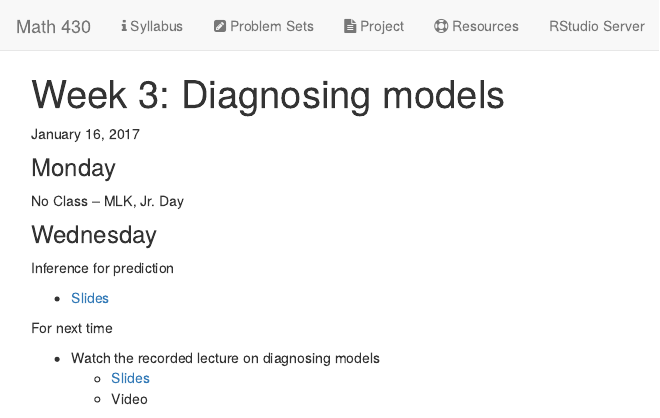
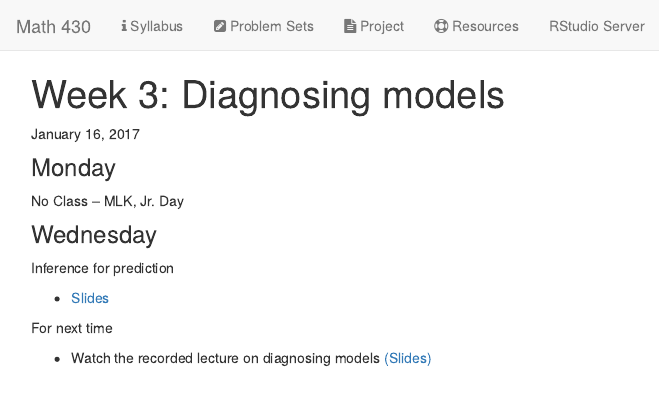
Before and after one commit to math430-lu/math430-lu.github.io, an R Markdown document (week03.Rmd): the page in a window 1100 px wide, from its top. The pictures show the output file week03.html that the author committed with the source, opened offline; library style sheets and scripts come from the installed R packages.

```diff
--- a/week03.Rmd
+++ b/week03.Rmd
@@ -17,6 +17,4 @@
 
 For next time
 
-* Watch the recorded lecture on diagnosing models
-    + [Slides](https://github.com/math430-lu/notes/blob/master/lec05/assess-slr.pdf)
-    + Video
+* Watch the recorded lecture on diagnosing models [(Slides)](https://github.com/math430-lu/notes/blob/master/lec05/assess-slr.pdf)
```
Also changed, not shown: week03.html, week03.Rmd (2 more changed lines).
